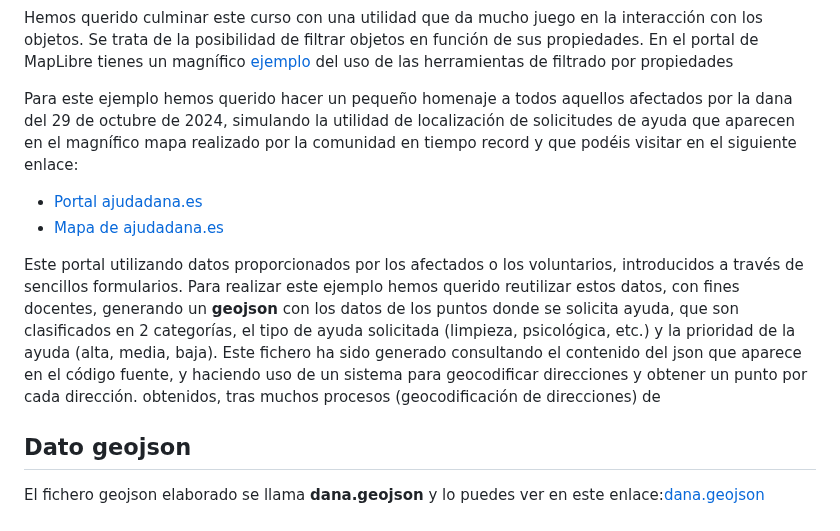
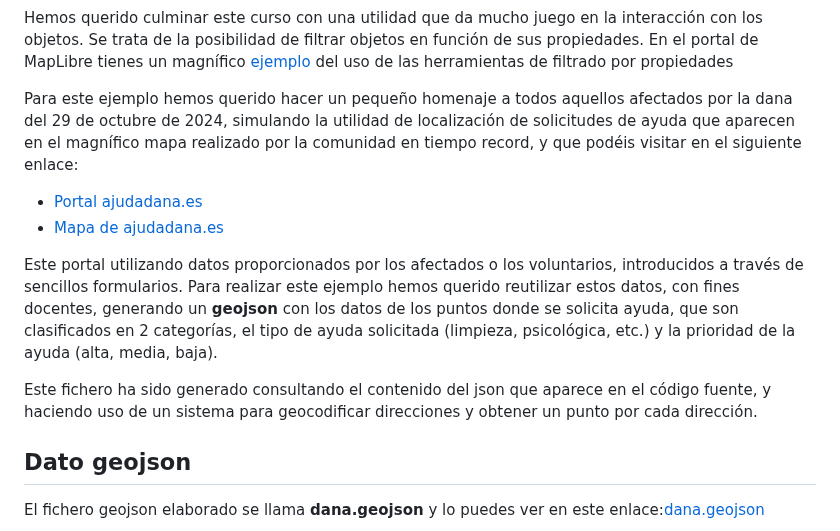
Before and after one commit to josemamira/curso_maplibre, a Markdown page: src/18.md, the part around one of its changes. GitHub-like rendering.

```diff
--- a/src/18.md
+++ b/src/18.md
@@ -4,18 +4,14 @@ Filtrado de objetos
 Hemos querido culminar este curso con una utilidad que da mucho juego en la interacción con los objetos. Se trata de la posibilidad de filtrar objetos en función de sus propiedades.
 En el portal de MapLibre tienes un magnífico [ejemplo](https://maplibre.org/maplibre-gl-js/docs/examples/filter-within-layer/) del uso de las herramientas de filtrado por propiedades
 
-Para este ejemplo hemos querido hacer un pequeño homenaje a todos aquellos afectados por la dana del 29 de octubre de 2024, simulando la utilidad
-de localización de solicitudes de ayuda que aparecen en el magnífico mapa realizado por la comunidad en tiempo record y que podéis visitar en el siguiente enlace:
+Para este ejemplo hemos querido hacer un pequeño homenaje a todos aquellos afectados por la dana del 29 de octubre de 2024, simulando la utilidad de localización de solicitudes de ayuda que aparecen en el magnífico mapa realizado por la comunidad en tiempo record, y que podéis visitar en el siguiente enlace:
 
 - [Portal ajudadana.es](https://ajudadana.es/casos-activos/mapa)
 - [Mapa de ajudadana.es](https://ajudadana.es/casos-activos/mapa)
 
-Este portal utilizando datos proporcionados por los afectados o los voluntarios, introducidos a través de sencillos formularios. Para realizar este
-ejemplo hemos querido reutilizar estos datos, con fines docentes, generando un **geojson** con los datos de los puntos donde se solicita ayuda,
-que son clasificados en 2 categorías, el tipo de ayuda solicitada (limpieza, psicológica, etc.) y la prioridad de la ayuda (alta, media, baja).
-Este fichero ha sido generado consultando el contenido del json que aparece en el código fuente, y haciendo uso de un sistema para geocodificar
-direcciones y obtener un punto por cada dirección.
-obtenidos, tras muchos procesos (geocodificación de direcciones) de
+Este portal utilizando datos proporcionados por los afectados o los voluntarios, introducidos a través de sencillos formularios. Para realizar este ejemplo hemos querido reutilizar estos datos, con fines docentes, generando un **geojson** con los datos de los puntos donde se solicita ayuda, que son clasificados en 2 categorías, el tipo de ayuda solicitada (limpieza, psicológica, etc.) y la prioridad de la ayuda (alta, media, baja).
+
+Este fichero ha sido generado consultando el contenido del json que aparece en el código fuente, y haciendo uso de un sistema para geocodificar direcciones y obtener un punto por cada dirección.
 
 ## Dato geojson
 El fichero geojson elaborado se llama **dana.geojson** y lo puedes ver en este enlace:[dana.geojson](https://github.com/josemamira/curso_maplibre/blob/main/src/data/dana.geojson)
```
Also changed, not shown: other parts of src/18.md (+1 -0 lines).
